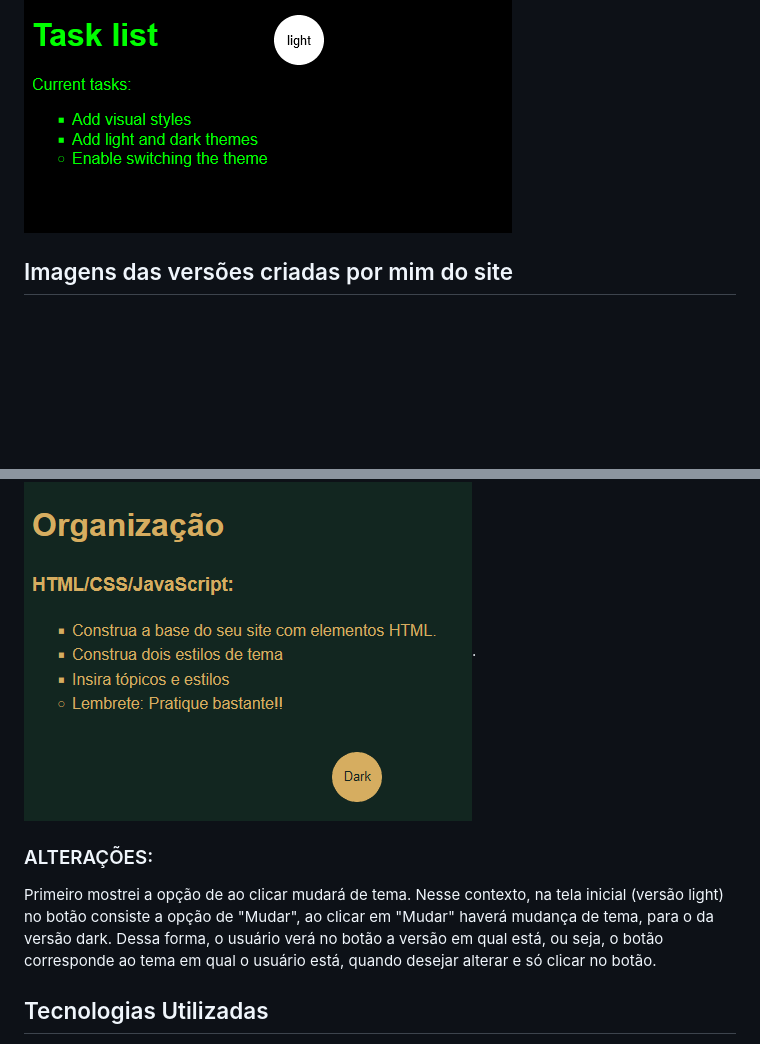
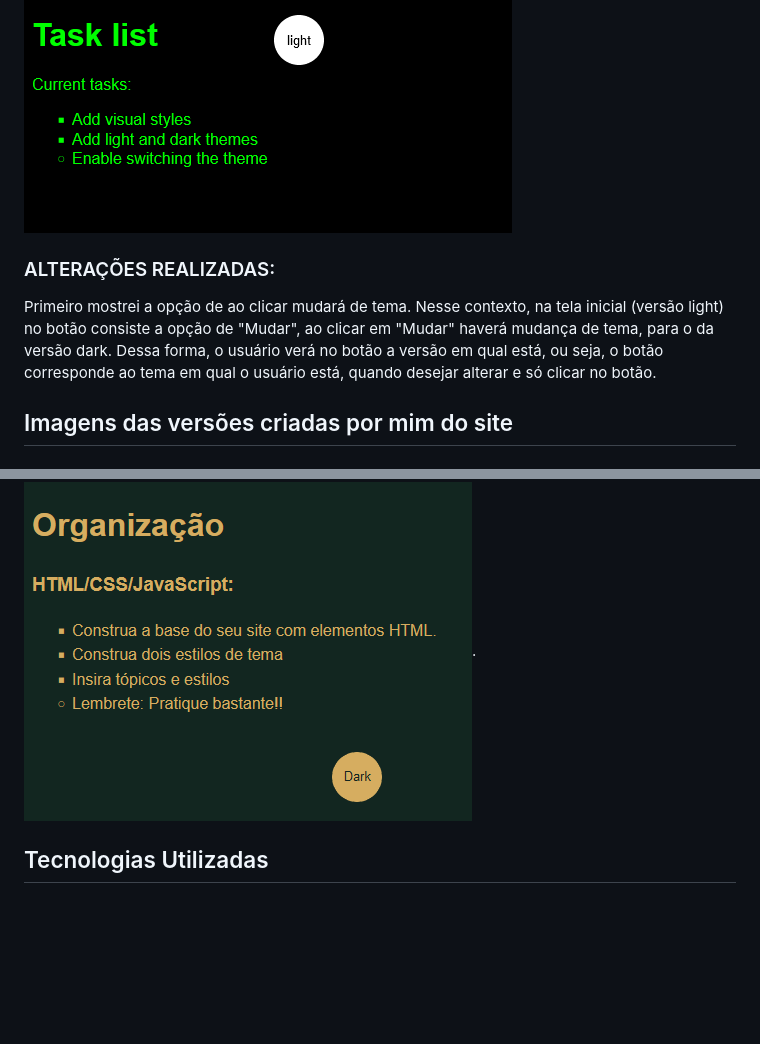
Before and after one commit to Kalyla-Pinheiro/Site_bem_simples, a Markdown page: README.md, 2 parts joined by grey strips. Rendered like a GitHub page; blank space fills up the shorter version.

```diff
--- a/README.md
+++ b/README.md
@@ -21,6 +21,9 @@ O site oferece as seguintes funcionalidades:
 ### Tema Escuro
 ![Tema Escuro](https://github.com/Kalyla-Pinheiro/Site_bem_simples/blob/main/tema_dark.png)
 
+### ALTERAÇÕES REALIZADAS:
+Primeiro mostrei a opção de ao clicar mudará de tema. Nesse contexto, na tela inicial (versão light) no botão consiste a opção de "Mudar", ao clicar em "Mudar" haverá mudança de tema, para o da versão dark. Dessa forma, o usuário verá no botão a versão em qual está, ou seja, o botão corresponde ao tema em qual o usuário está, quando desejar alterar e só clicar no botão.
+
 ## Imagens das versões criadas por mim do site
 
 ### Tela Inicial
@@ -31,9 +34,6 @@ O site oferece as seguintes funcionalidades:
 
 ### Tema Escuro
 ![Tema Escuro](https://github.com/Kalyla-Pinheiro/Site_bem_simples/blob/main/MeuDark.png).
-
-### ALTERAÇÕES:
-Primeiro mostrei a opção de ao clicar mudará de tema. Nesse contexto, na tela inicial (versão light) no botão consiste a opção de "Mudar", ao clicar em "Mudar" haverá mudança de tema, para o da versão dark. Dessa forma, o usuário verá no botão a versão em qual está, ou seja, o botão corresponde ao tema em qual o usuário está, quando desejar alterar e só clicar no botão.
 
 ## Tecnologias Utilizadas
 
```
